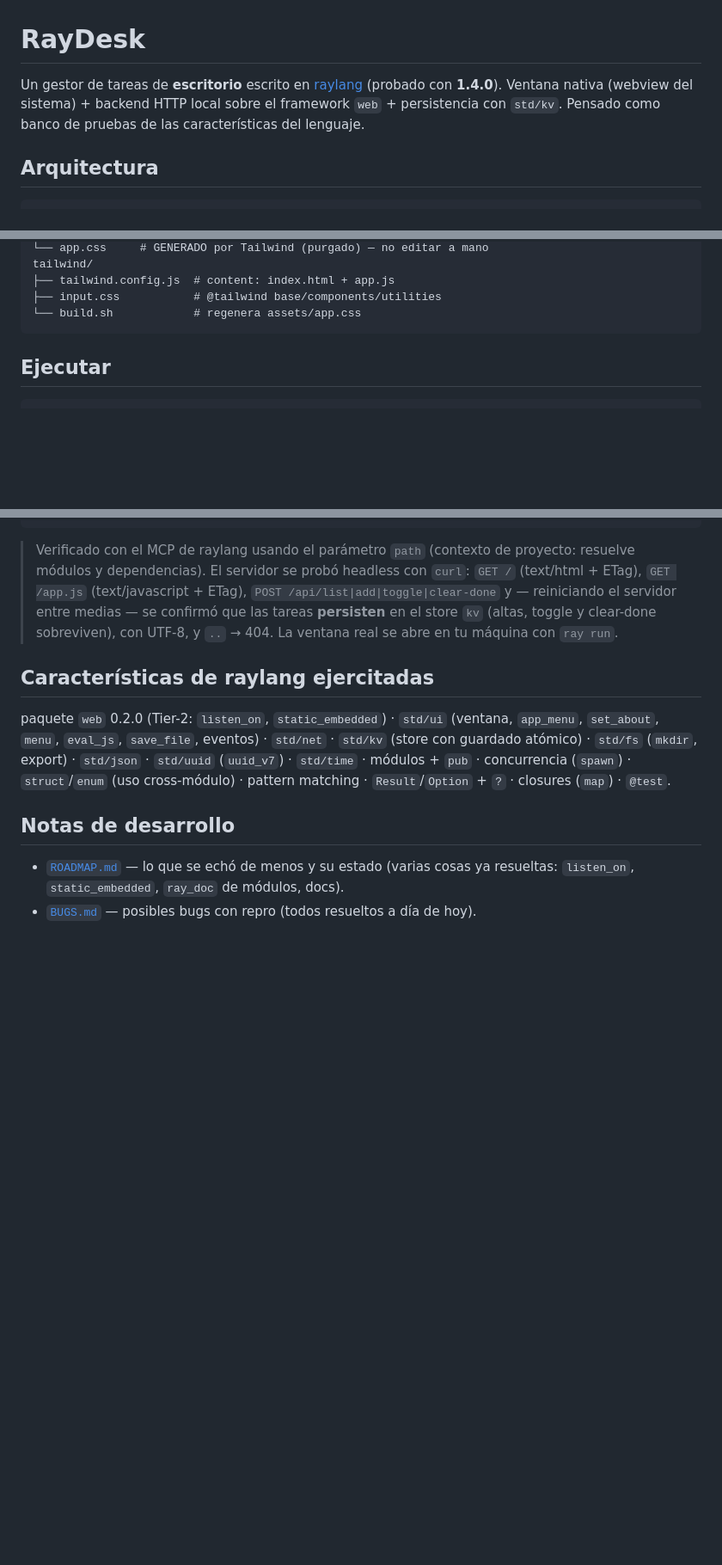
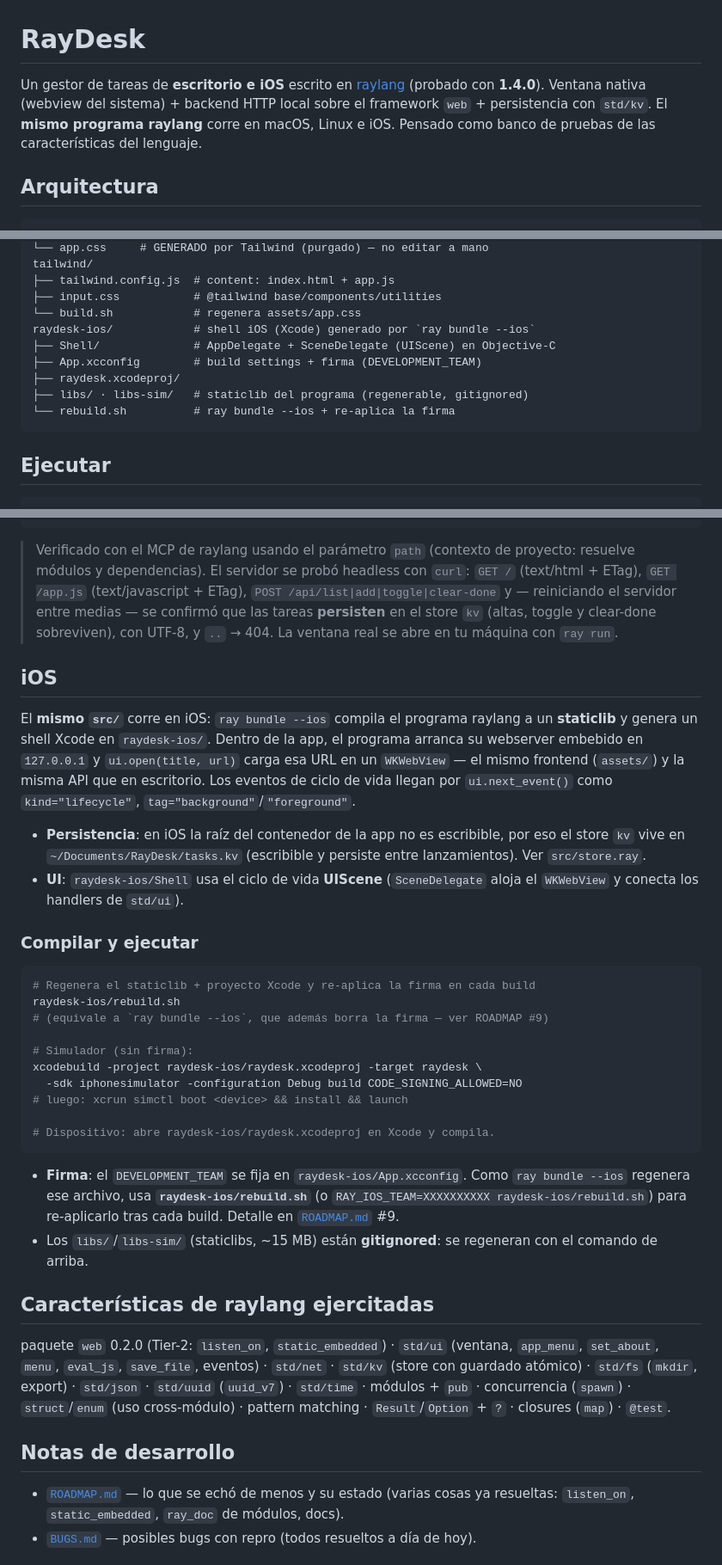
Before and after one commit to ray-language/raydesk, a Markdown page: README.md, 3 parts joined by grey strips. Shown at 86% size. Drawn GitHub-style; blank space fills up the shorter version.

Commit message:
docs: document iOS in the README
Add an iOS section: same src/ runs on iOS via 'ray bundle --ios' (raylang
compiled to a staticlib + Xcode shell in raydesk-ios/), the embedded webserver +
WKWebView, UIScene lifecycle events, the ~/Documents/RayDesk storage note, and
build/run steps (rebuild.sh, simulator xcodebuild, signing via App.xcconfig /
RAY_IOS_TEAM). Update the intro to say 'escritorio e iOS' and add raydesk-ios/ to
the module tree.

````diff
--- a/README.md
+++ b/README.md
@@ -1,9 +1,10 @@
 # RayDesk
 
-Un gestor de tareas de **escritorio** escrito en [raylang](https://raylang.dev)
-(probado con **1.4.0**). Ventana nativa (webview del sistema) + backend HTTP
-local sobre el framework `web` + persistencia con `std/kv`. Pensado como banco
-de pruebas de las características del lenguaje.
+Un gestor de tareas de **escritorio e iOS** escrito en
+[raylang](https://raylang.dev) (probado con **1.4.0**). Ventana nativa (webview
+del sistema) + backend HTTP local sobre el framework `web` + persistencia con
+`std/kv`. El **mismo programa raylang** corre en macOS, Linux e iOS. Pensado como
+banco de pruebas de las características del lenguaje.
 
 ## Arquitectura
 
@@ -73,6 +74,12 @@ tailwind/
 ├── tailwind.config.js  # content: index.html + app.js
 ├── input.css           # @tailwind base/components/utilities
 └── build.sh            # regenera assets/app.css
+raydesk-ios/            # shell iOS (Xcode) generado por `ray bundle --ios`
+├── Shell/              # AppDelegate + SceneDelegate (UIScene) en Objective-C
+├── App.xcconfig        # build settings + firma (DEVELOPMENT_TEAM)
+├── raydesk.xcodeproj/
+├── libs/ · libs-sim/   # staticlib del programa (regenerable, gitignored)
+└── rebuild.sh          # ray bundle --ios + re-aplica la firma
 ```
 
 ## Ejecutar
@@ -94,6 +101,43 @@ ray bundle --name RayDesk --id org.rayala.raydesk   # empaqueta la .app / .deskt
 > clear-done sobreviven), con UTF-8, y `..` → 404. La ventana real se abre en tu
 > máquina con `ray run`.
 
+## iOS
+
+El **mismo `src/`** corre en iOS: `ray bundle --ios` compila el programa raylang a
+un **staticlib** y genera un shell Xcode en `raydesk-ios/`. Dentro de la app, el
+programa arranca su webserver embebido en `127.0.0.1` y `ui.open(title, url)` carga
+esa URL en un `WKWebView` — el mismo frontend (`assets/`) y la misma API que en
+escritorio. Los eventos de ciclo de vida llegan por `ui.next_event()` como
+`kind="lifecycle"`, `tag="background"`/`"foreground"`.
+
+- **Persistencia**: en iOS la raíz del contenedor de la app no es escribible, por
+  eso el store `kv` vive en `~/Documents/RayDesk/tasks.kv` (escribible y persiste
+  entre lanzamientos). Ver `src/store.ray`.
+- **UI**: `raydesk-ios/Shell` usa el ciclo de vida **UIScene** (`SceneDelegate`
+  aloja el `WKWebView` y conecta los handlers de `std/ui`).
+
+### Compilar y ejecutar
+
+```sh
+# Regenera el staticlib + proyecto Xcode y re-aplica la firma en cada build
+raydesk-ios/rebuild.sh
+# (equivale a `ray bundle --ios`, que además borra la firma — ver ROADMAP #9)
+
+# Simulador (sin firma):
+xcodebuild -project raydesk-ios/raydesk.xcodeproj -target raydesk \
+  -sdk iphonesimulator -configuration Debug build CODE_SIGNING_ALLOWED=NO
+# luego: xcrun simctl boot <device> && install && launch
+
+# Dispositivo: abre raydesk-ios/raydesk.xcodeproj en Xcode y compila.
+```
+
+- **Firma**: el `DEVELOPMENT_TEAM` se fija en `raydesk-ios/App.xcconfig`. Como
+  `ray bundle --ios` regenera ese archivo, usa **`raydesk-ios/rebuild.sh`** (o
+  `RAY_IOS_TEAM=XXXXXXXXXX raydesk-ios/rebuild.sh`) para re-aplicarlo tras cada
+  build. Detalle en [`ROADMAP.md`](ROADMAP.md) #9.
+- Los `libs/`/`libs-sim/` (staticlibs, ~15 MB) están **gitignored**: se regeneran
+  con el comando de arriba.
+
 ## Características de raylang ejercitadas
 
 paquete `web` 0.2.0 (Tier-2: `listen_on`, `static_embedded`) · `std/ui`
````
